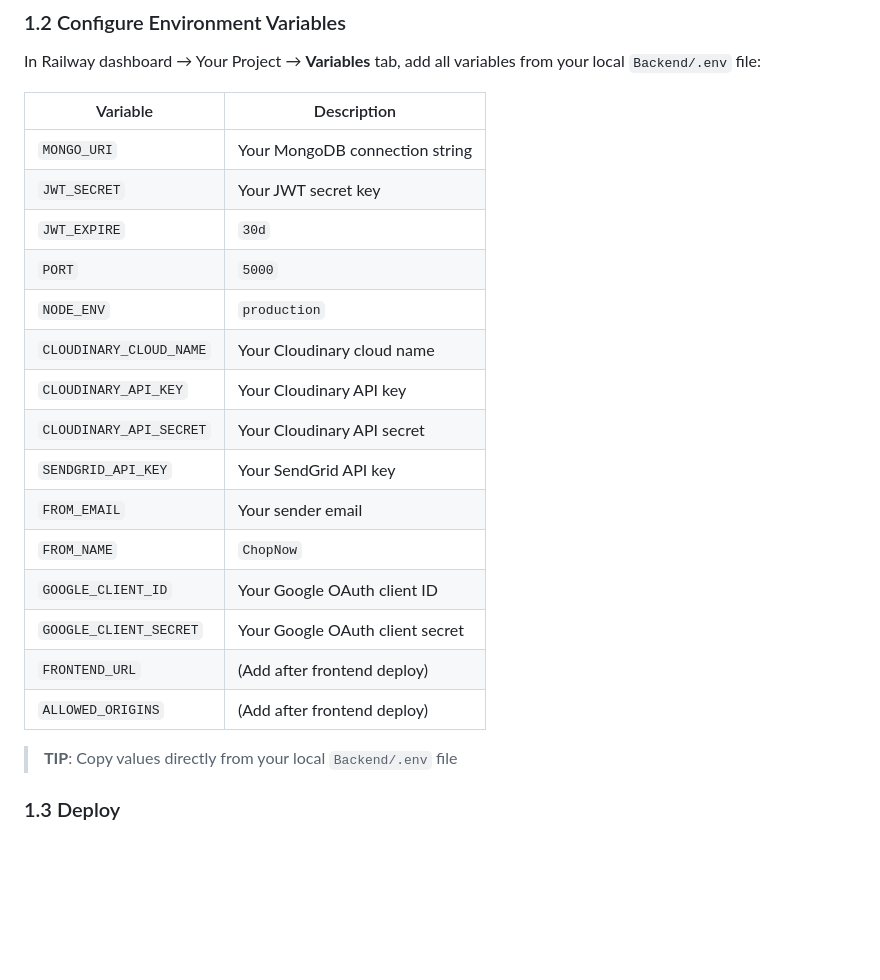
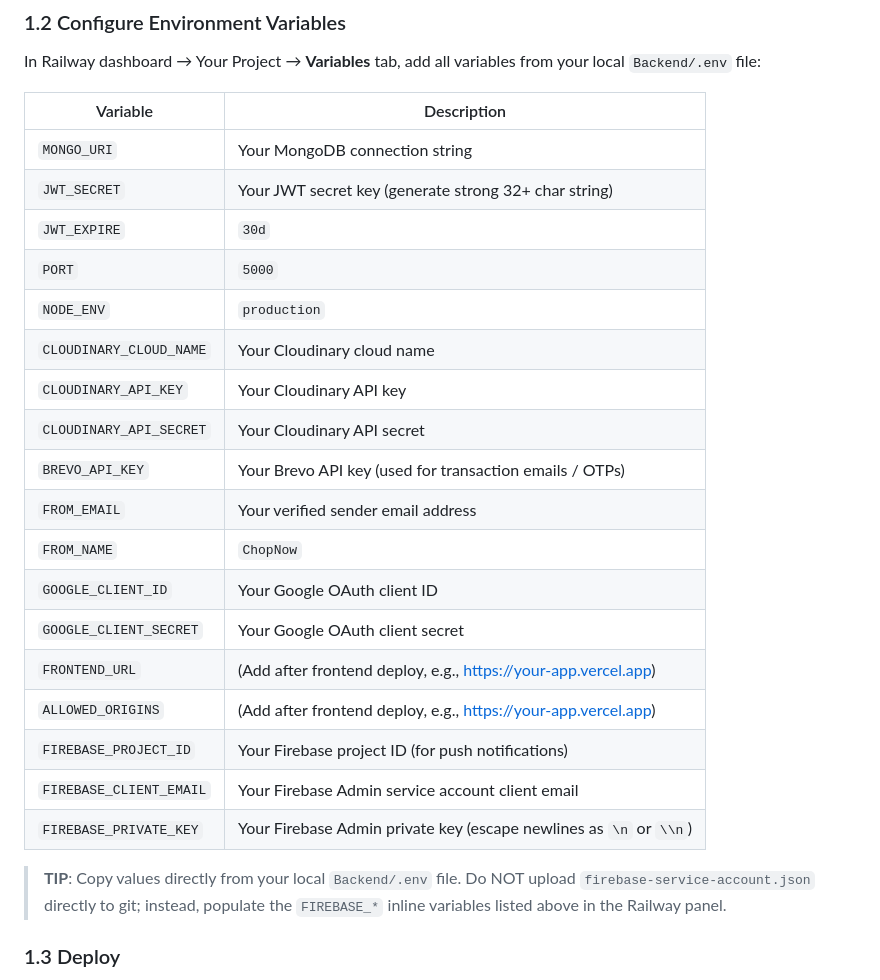
Before and after one commit to Chop-Now/ChopNow, a Markdown page: DEPLOYMENT.md, the part around the change. Drawn GitHub-style; blank space fills up the shorter version.

Commit message:
docs: update DEPLOYMENT.md with Brevo and Firebase environment variables

```diff
--- a/DEPLOYMENT.md
+++ b/DEPLOYMENT.md
@@ -31,25 +31,28 @@ This guide covers deploying ChopNow with:
 
 In Railway dashboard → Your Project → **Variables** tab, add all variables from your local `Backend/.env` file:
 
-| Variable                | Description                     |
-| ----------------------- | ------------------------------- |
-| `MONGO_URI`             | Your MongoDB connection string  |
-| `JWT_SECRET`            | Your JWT secret key             |
-| `JWT_EXPIRE`            | `30d`                           |
-| `PORT`                  | `5000`                          |
-| `NODE_ENV`              | `production`                    |
-| `CLOUDINARY_CLOUD_NAME` | Your Cloudinary cloud name      |
-| `CLOUDINARY_API_KEY`    | Your Cloudinary API key         |
-| `CLOUDINARY_API_SECRET` | Your Cloudinary API secret      |
-| `SENDGRID_API_KEY`      | Your SendGrid API key           |
-| `FROM_EMAIL`            | Your sender email               |
-| `FROM_NAME`             | `ChopNow`                       |
-| `GOOGLE_CLIENT_ID`      | Your Google OAuth client ID     |
-| `GOOGLE_CLIENT_SECRET`  | Your Google OAuth client secret |
-| `FRONTEND_URL`          | (Add after frontend deploy)     |
-| `ALLOWED_ORIGINS`       | (Add after frontend deploy)     |
+| Variable                     | Description                                                                 |
+| ---------------------------- | --------------------------------------------------------------------------- |
+| `MONGO_URI`                  | Your MongoDB connection string                                              |
+| `JWT_SECRET`                 | Your JWT secret key (generate strong 32+ char string)                       |
+| `JWT_EXPIRE`                 | `30d`                                                                       |
+| `PORT`                       | `5000`                                                                      |
+| `NODE_ENV`                   | `production`                                                                |
+| `CLOUDINARY_CLOUD_NAME`      | Your Cloudinary cloud name                                                  |
+| `CLOUDINARY_API_KEY`         | Your Cloudinary API key                                                     |
+| `CLOUDINARY_API_SECRET`      | Your Cloudinary API secret                                                  |
+| `BREVO_API_KEY`              | Your Brevo API key (used for transaction emails / OTPs)                      |
+| `FROM_EMAIL`                 | Your verified sender email address                                          |
+| `FROM_NAME`                  | `ChopNow`                                                                   |
+| `GOOGLE_CLIENT_ID`           | Your Google OAuth client ID                                                 |
+| `GOOGLE_CLIENT_SECRET`       | Your Google OAuth client secret                                             |
+| `FRONTEND_URL`               | (Add after frontend deploy, e.g., https://your-app.vercel.app)               |
+| `ALLOWED_ORIGINS`            | (Add after frontend deploy, e.g., https://your-app.vercel.app)               |
+| `FIREBASE_PROJECT_ID`        | Your Firebase project ID (for push notifications)                           |
+| `FIREBASE_CLIENT_EMAIL`      | Your Firebase Admin service account client email                            |
+| `FIREBASE_PRIVATE_KEY`       | Your Firebase Admin private key (escape newlines as `\n` or `\\n`)          |
 
-> **TIP**: Copy values directly from your local `Backend/.env` file
+> **TIP**: Copy values directly from your local `Backend/.env` file. Do NOT upload `firebase-service-account.json` directly to git; instead, populate the `FIREBASE_*` inline variables listed above in the Railway panel.
 
 ### 1.3 Deploy
 
```
